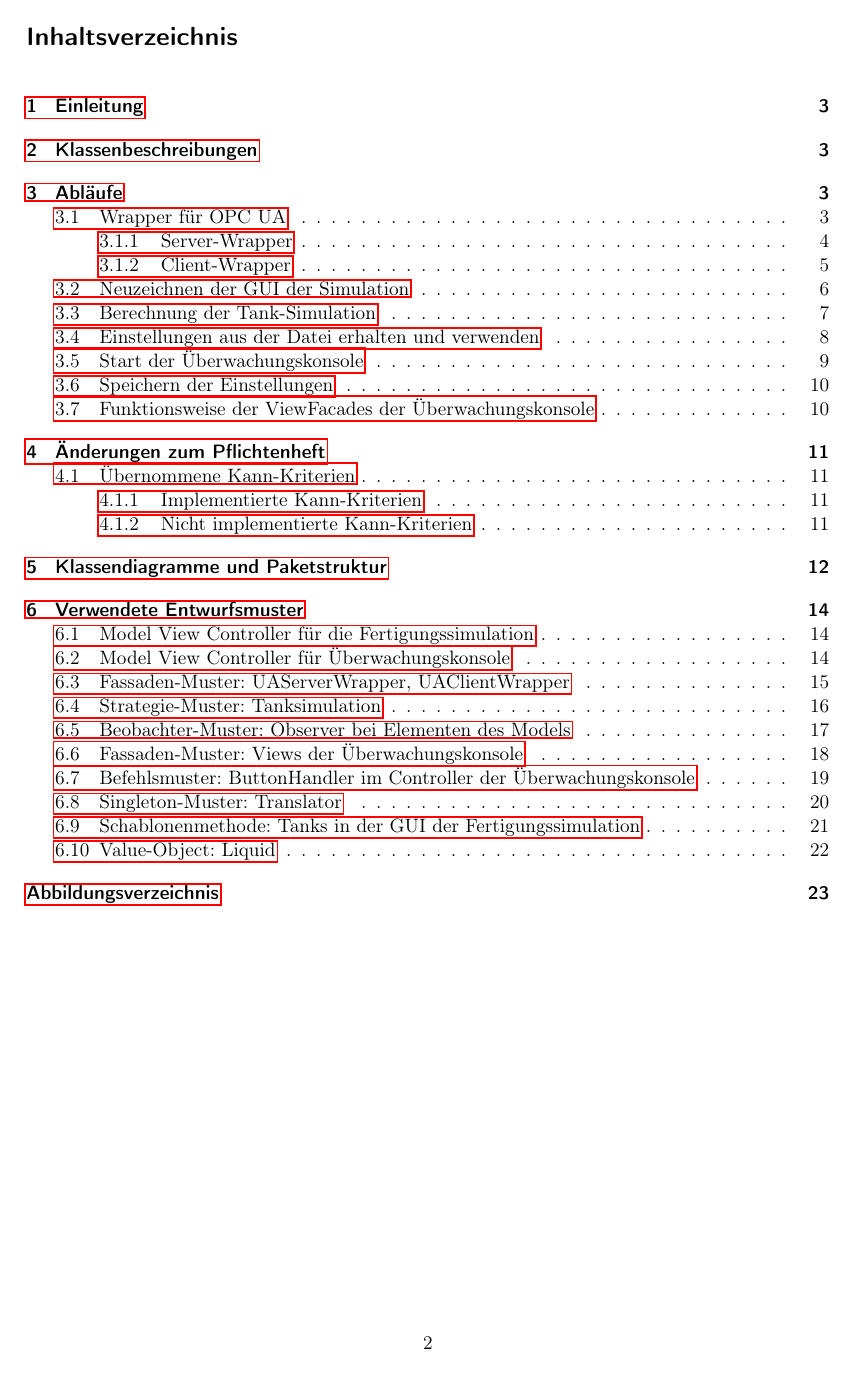
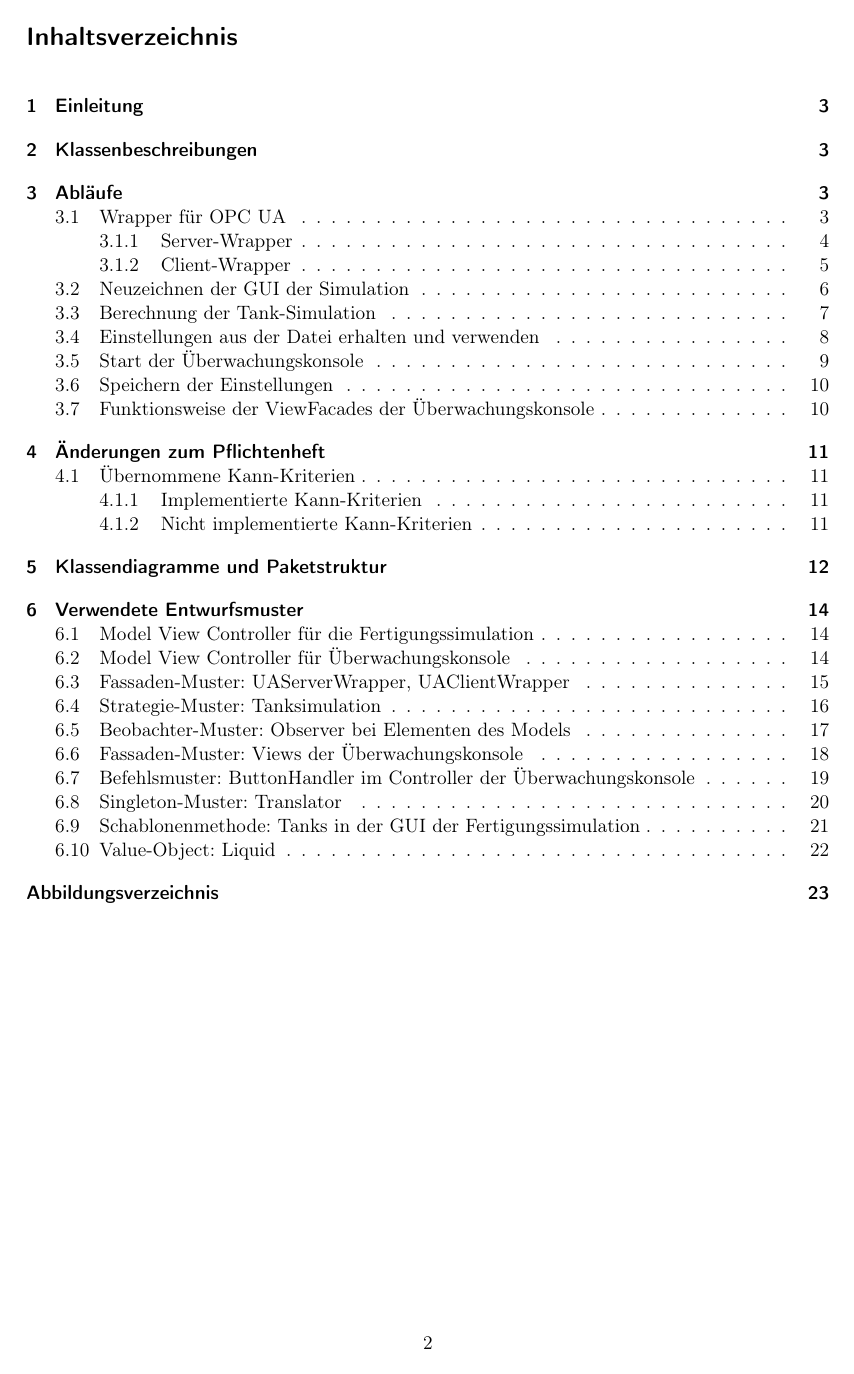
Before and after one commit to ByteHamster/PSE, a LaTeX document (docs/Design.tex): page 2 of 23. Compiled offline with pdfLaTeX.

Commit message:
[design] Remove red borders around links.

```diff
--- a/docs/Design.tex
+++ b/docs/Design.tex
@@ -9,6 +9,12 @@
 \usepackage{enumitem}
 \usepackage{float}
 \usepackage{color}
+
+\hypersetup{
+  colorlinks=false,
+  linktoc=all,
+  hidelinks,
+}
 
 \title{OSIP - Softwaredesign}
 \subtitle{OPC UA Simulator for Industrial Plants}
```
